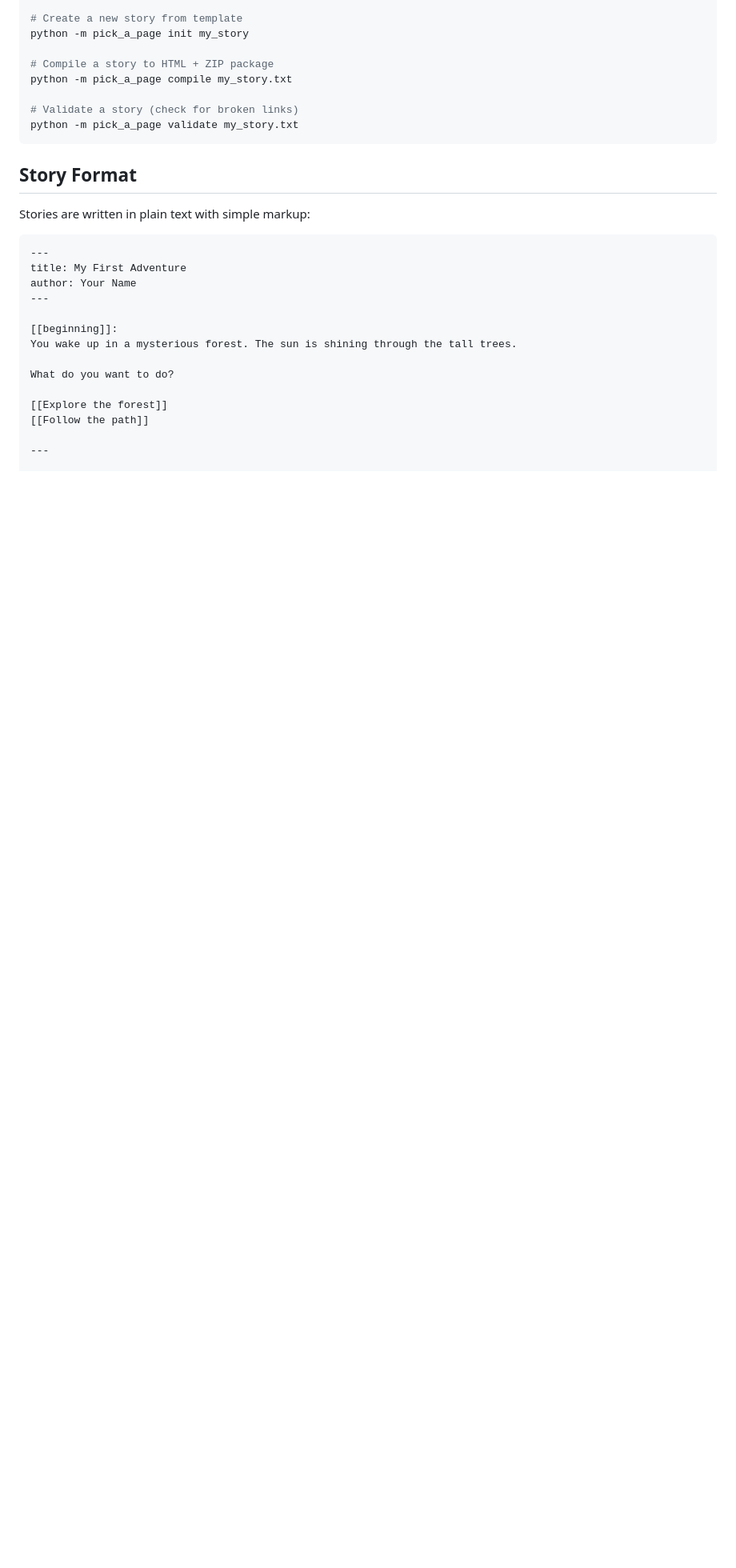
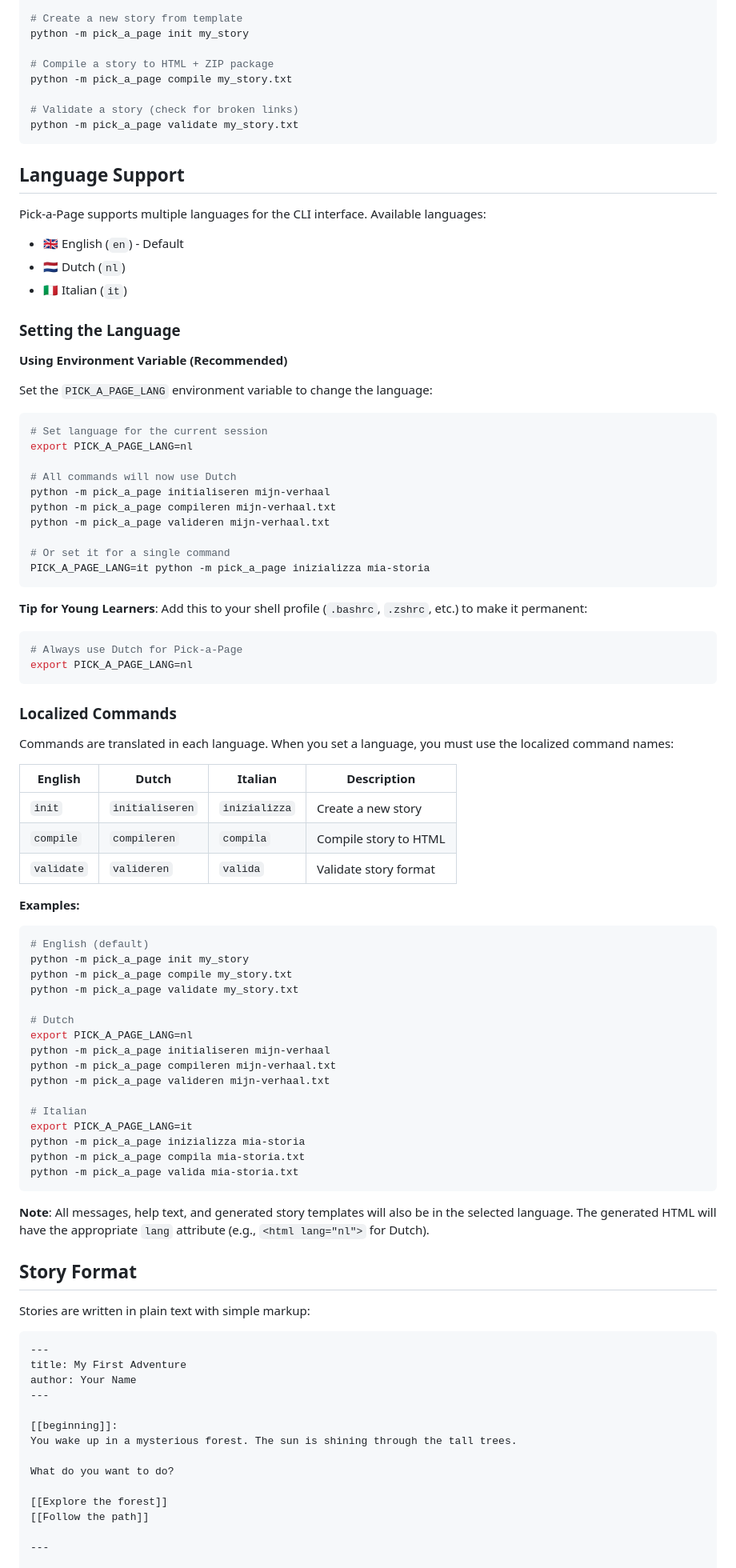
Before and after one commit to ltpitt/python-pick-a-page, a Markdown page: README.md, the part around one of its changes. Shown at 80% size. Rendered like a GitHub page; blank space fills up the shorter version.

Commit message:
Update documentation for multi-language support
Co-authored-by: ltpitt <2233556+ltpitt@users.noreply.github.com>

````diff
--- a/README.md
+++ b/README.md
@@ -37,6 +38,70 @@ python -m pick_a_page compile my_story.txt
 # Validate a story (check for broken links)
 python -m pick_a_page validate my_story.txt
 ```
+
+## Language Support
+
+Pick-a-Page supports multiple languages for the CLI interface. Available languages:
+- 🇬🇧 English (`en`) - Default
+- 🇳🇱 Dutch (`nl`)
+- 🇮🇹 Italian (`it`)
+
+### Setting the Language
+
+**Using Environment Variable (Recommended)**
+
+Set the `PICK_A_PAGE_LANG` environment variable to change the language:
+
+```bash
+# Set language for the current session
+export PICK_A_PAGE_LANG=nl
+
+# All commands will now use Dutch
+python -m pick_a_page initialiseren mijn-verhaal
+python -m pick_a_page compileren mijn-verhaal.txt
+python -m pick_a_page valideren mijn-verhaal.txt
+
+# Or set it for a single command
+PICK_A_PAGE_LANG=it python -m pick_a_page inizializza mia-storia
+```
+
+**Tip for Young Learners**: Add this to your shell profile (`.bashrc`, `.zshrc`, etc.) to make it permanent:
+```bash
+# Always use Dutch for Pick-a-Page
+export PICK_A_PAGE_LANG=nl
+```
+
+### Localized Commands
+
+Commands are translated in each language. When you set a language, you must use the localized command names:
+
+| English | Dutch | Italian | Description |
+|---------|-------|---------|-------------|
+| `init` | `initialiseren` | `inizializza` | Create a new story |
+| `compile` | `compileren` | `compila` | Compile story to HTML |
+| `validate` | `valideren` | `valida` | Validate story format |
+
+**Examples:**
+```bash
+# English (default)
+python -m pick_a_page init my_story
+python -m pick_a_page compile my_story.txt
+python -m pick_a_page validate my_story.txt
+
+# Dutch
+export PICK_A_PAGE_LANG=nl
+python -m pick_a_page initialiseren mijn-verhaal
+python -m pick_a_page compileren mijn-verhaal.txt
+python -m pick_a_page valideren mijn-verhaal.txt
+
+# Italian
+export PICK_A_PAGE_LANG=it
+python -m pick_a_page inizializza mia-storia
+python -m pick_a_page compila mia-storia.txt
+python -m pick_a_page valida mia-storia.txt
+```
+
+**Note**: All messages, help text, and generated story templates will also be in the selected language. The generated HTML will have the appropriate `lang` attribute (e.g., `<html lang="nl">` for Dutch).
 
 ## Story Format
 
````
Also changed, not shown: other parts of README.md (+12 -6 lines).
